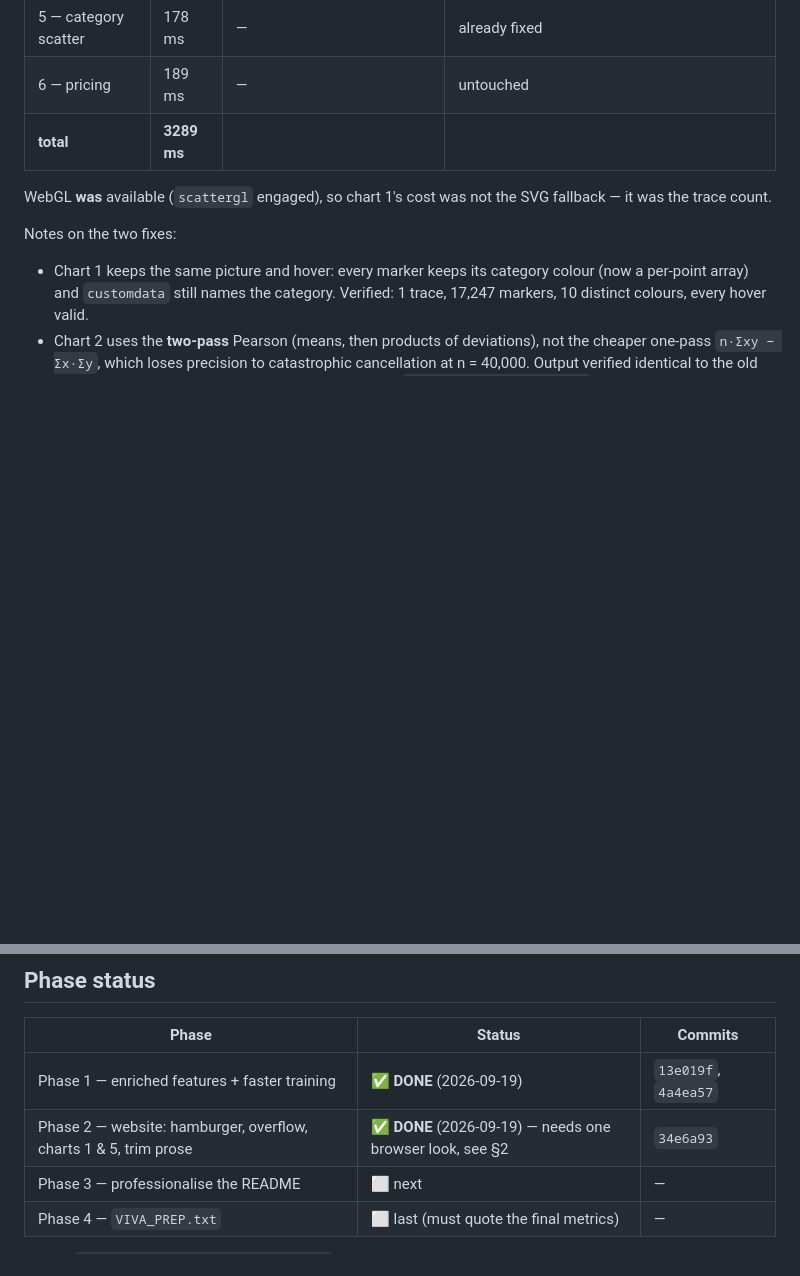
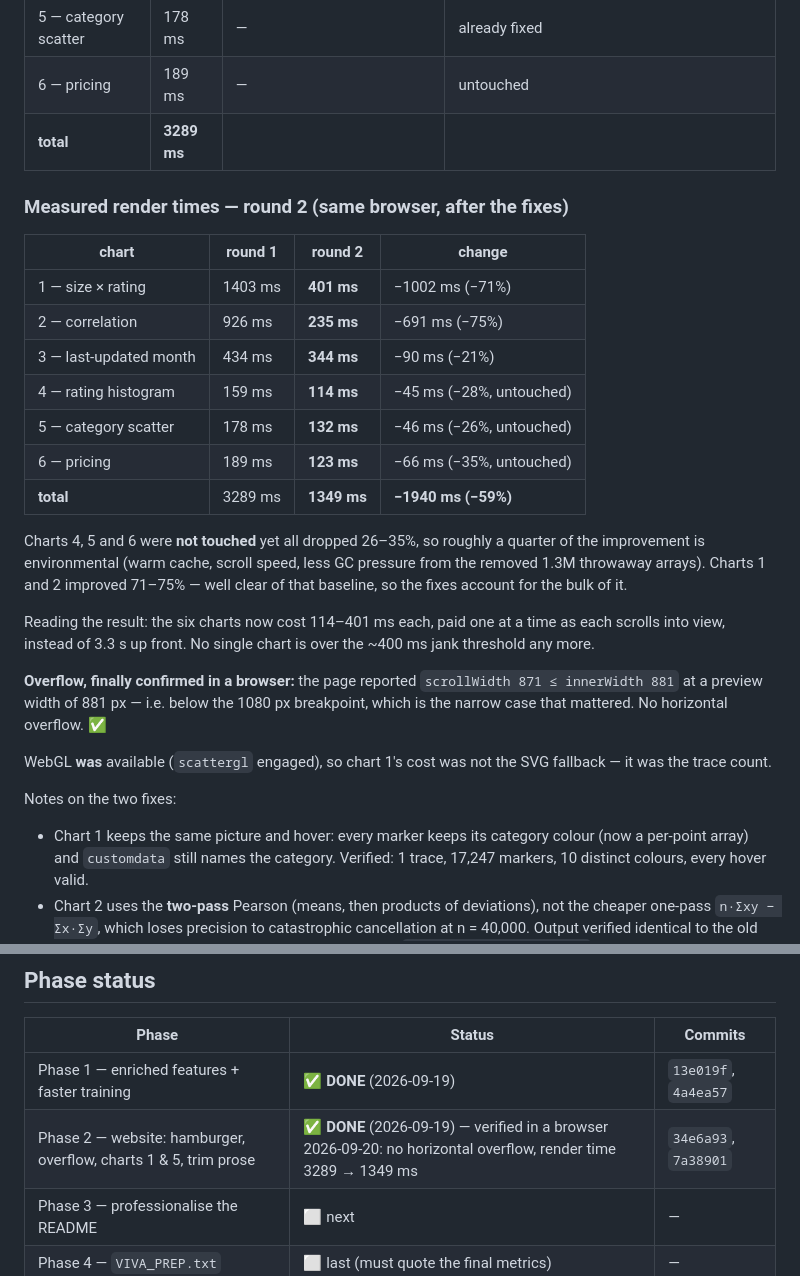
Before and after one commit to osteoncoder/google_analyst0.1, a Markdown page: PLAN.md, 2 parts joined by grey strips. Drawn GitHub-style; blank space fills up the shorter version.

Commit message:
PLAN: round-2 timings (3289 -> 1349 ms) + overflow confirmed in-browser
Co-authored-by: arena-agent <297053741+arena-agent@users.noreply.github.com>

```diff
--- a/PLAN.md
+++ b/PLAN.md
@@ -380,6 +380,32 @@ no DevTools, no shareable URL. Round 1, after the lazy-rendering work:
 | 6 — pricing | 189 ms | — | untouched |
 | **total** | **3289 ms** | | |
 
+### Measured render times — round 2 (same browser, after the fixes)
+
+| chart | round 1 | round 2 | change |
+|---|---|---|---|
+| 1 — size × rating | 1403 ms | **401 ms** | −1002 ms (−71%) |
+| 2 — correlation | 926 ms | **235 ms** | −691 ms (−75%) |
+| 3 — last-updated month | 434 ms | **344 ms** | −90 ms (−21%) |
+| 4 — rating histogram | 159 ms | **114 ms** | −45 ms (−28%, untouched) |
+| 5 — category scatter | 178 ms | **132 ms** | −46 ms (−26%, untouched) |
+| 6 — pricing | 189 ms | **123 ms** | −66 ms (−35%, untouched) |
+| **total** | 3289 ms | **1349 ms** | **−1940 ms (−59%)** |
+
+Charts 4, 5 and 6 were **not touched** yet all dropped 26–35%, so roughly a
+quarter of the improvement is environmental (warm cache, scroll speed, less GC
+pressure from the removed 1.3M throwaway arrays). Charts 1 and 2 improved
+71–75% — well clear of that baseline, so the fixes account for the bulk of it.
+
+Reading the result: the six charts now cost 114–401 ms each, paid one at a time
+as each scrolls into view, instead of 3.3 s up front. No single chart is over
+the ~400 ms jank threshold any more.
+
+**Overflow, finally confirmed in a browser:** the page reported
+`scrollWidth 871 ≤ innerWidth 881` at a preview width of 881 px — i.e. below
+the 1080 px breakpoint, which is the narrow case that mattered. No horizontal
+overflow. ✅
+
 WebGL **was** available (`scattergl` engaged), so chart 1's cost was not the
 SVG fallback — it was the trace count.
 
@@ -561,7 +587,7 @@ only viewable.
 | Phase | Status | Commits |
 |---|---|---|
 | Phase 1 — enriched features + faster training | ✅ **DONE** (2026-09-19) | `13e019f`, `4a4ea57` |
-| Phase 2 — website: hamburger, overflow, charts 1 & 5, trim prose | ✅ **DONE** (2026-09-19) — needs one browser look, see §2 | `34e6a93` |
+| Phase 2 — website: hamburger, overflow, charts 1 & 5, trim prose | ✅ **DONE** (2026-09-19) — verified in a browser 2026-09-20: no horizontal overflow, render time 3289 → 1349 ms | `34e6a93`, `7a38901` |
 | Phase 3 — professionalise the README | ⬜ next | — |
 | Phase 4 — `VIVA_PREP.txt` | ⬜ last (must quote the final metrics) | — |
 
```
